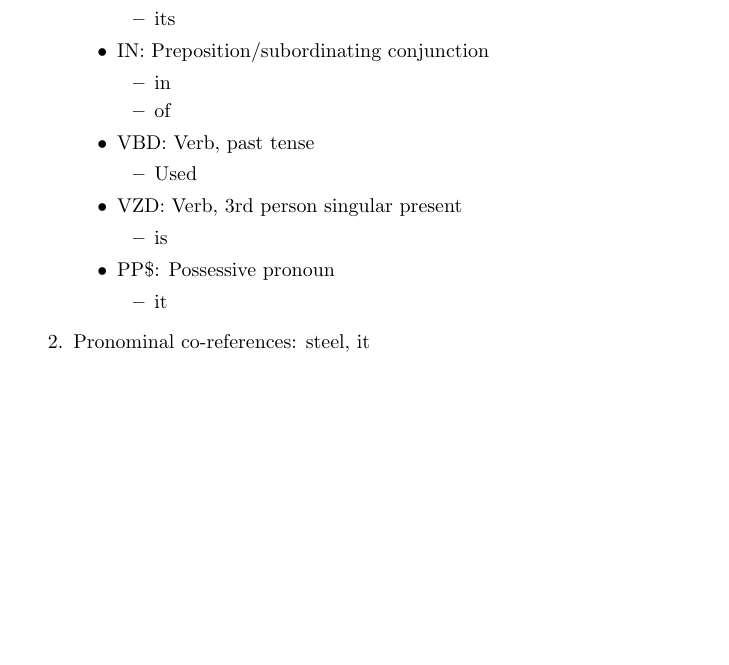
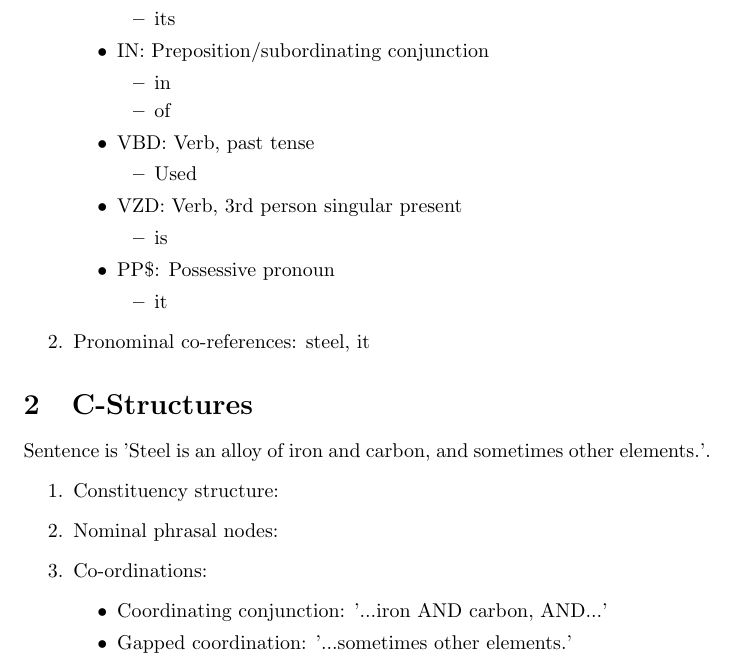
Before and after one commit to TejasSC/Uni-Work, a LaTeX document (COMP24412/ex3/ex3.tex): part of page 3 of 3, cut so that both start at the same text, the shorter picture padded with empty space. Compiled offline with pdfLaTeX.

Commit message:
Start off task 2 of ex3 Symbolic AI

```diff
--- a/COMP24412/ex3/ex3.tex
+++ b/COMP24412/ex3/ex3.tex
@@ -80,4 +80,17 @@ weapons.\par
   \item Pronominal co-references: steel, it
 \end{enumerate}
 
+\section{C-Structures}
+Sentence is 'Steel is an alloy of iron and carbon, and sometimes other
+elements.'.
+\begin{enumerate}
+  \item Constituency structure:
+  \item Nominal phrasal nodes:
+  \item Co-ordinations:
+  \begin{itemize}
+    \item Coordinating conjunction: '...iron AND carbon, AND...'
+    \item Gapped coordination: '...sometimes other elements.'
+  \end{itemize}
+\end{enumerate}
+
 \end{document}
```
